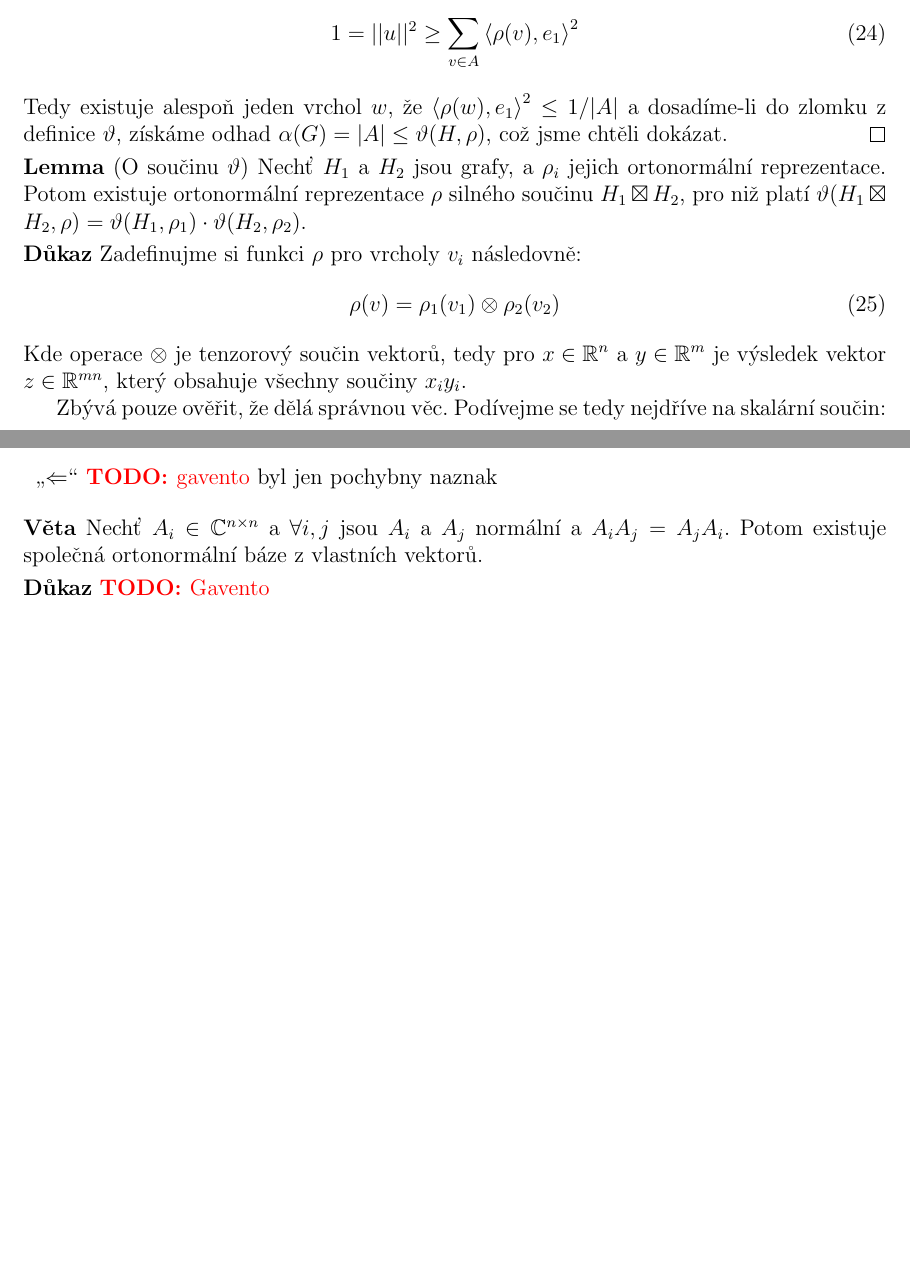
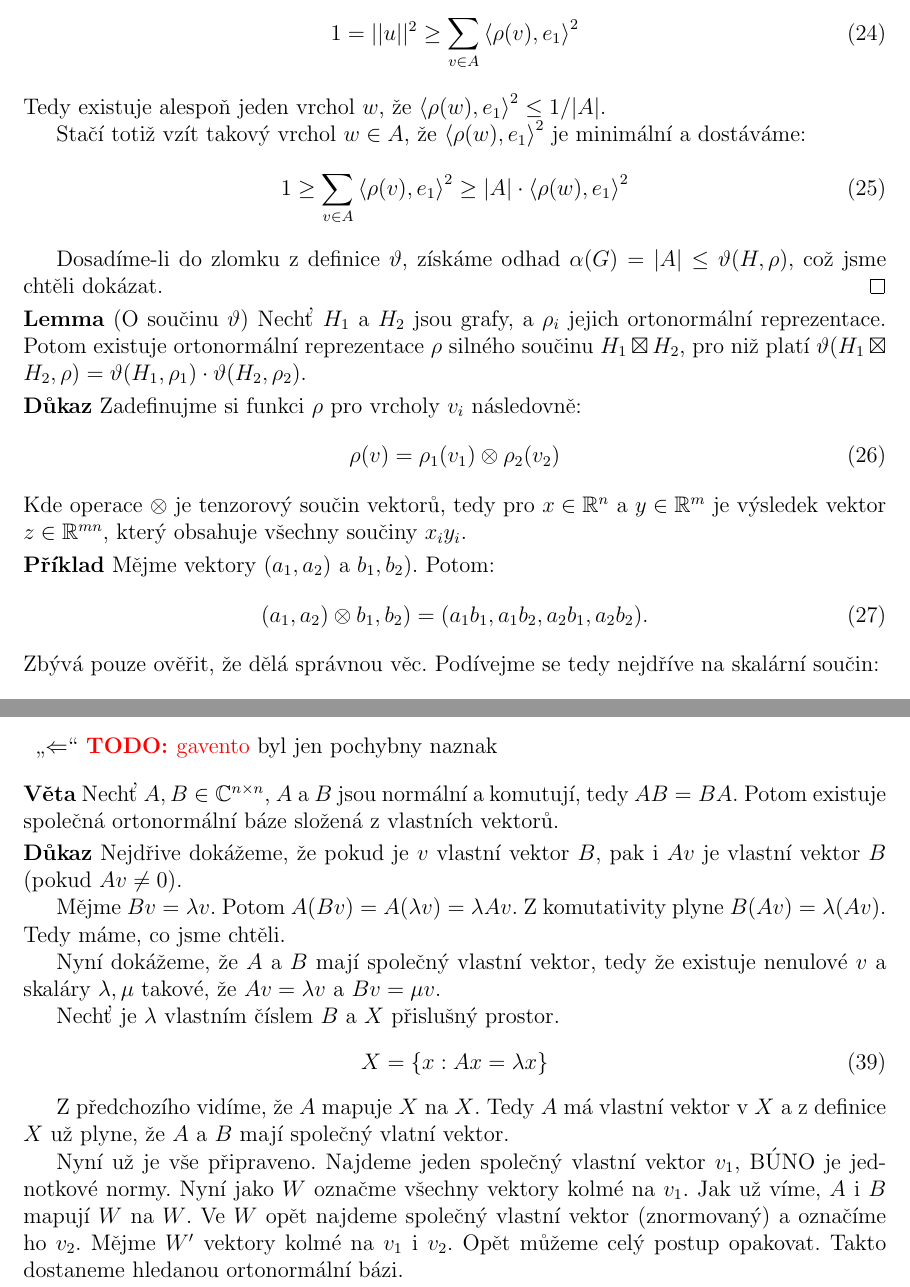
Before and after one commit to gavento/LAK, a LaTeX document (poznamky.tex, which reads 3-1-shannonova-kapacita.tex, 4-1-vlastni-cisla.tex): two parts of pages 11 and 16 of 44 before the commit and two parts of pages 11 and 16 of 45 after it, joined at a grey line, cut so that both start at the same text, the shorter picture padded with empty space. Compiled offline with pdfLaTeX.

Commit message:
Zmeny od Honzy Boka

```diff
--- a/3-1-shannonova-kapacita.tex
+++ b/3-1-shannonova-kapacita.tex
@@ -74,8 +74,14 @@ Pokud aplikujeme tento poznatek na vektory $\rho(v)$ rozšířené na bázi (co
 \begin{align}
 	1=||u||^2 \geq \sum_{v\in A}\sk{\rho(v),e_1}^2
 \end{align}
-Tedy existuje alespoň jeden vrchol $w$, že $\sk{\rho(w),e_1}^2 \leq 1/|A|$ a dosadíme-li do zlomku z definice $\vartheta$, získáme odhad $ \alpha(G) = |A| \leq\vartheta(H,\rho)$, což jsme chtěli dokázat. \qed
+Tedy existuje alespoň jeden vrchol $w$, že $\sk{\rho(w),e_1}^2 \leq 1/|A|$.
 
+Stačí totiž vzít takový vrchol $w \in A$, že $\sk{\rho(w),e_1}^2$ je minimální a dostáváme:
+\begin{align}
+	1 \geq \sum_{v\in A}\sk{\rho(v),e_1}^2 \geq |A| \cdot \sk{\rho(w),e_1}^2
+\end{align}
+
+Dosadíme-li do zlomku z definice $\vartheta$, získáme odhad $ \alpha(G) = |A| \leq\vartheta(H,\rho)$, což jsme chtěli dokázat. \qed
 
 
 \lm (O součinu $\vartheta$) Nechť $H_1$ a $H_2$ jsou grafy, a $\rho_i$ jejich
@@ -91,6 +97,10 @@ Kde operace $\otimes$ je tenzorový součin vektorů, tedy pro $x \in \R^n$ a $y
 \in \R^m$ je výsledek vektor $z \in \R^{mn}$, který obsahuje všechny součiny
 $x_iy_i$.
 
+\pr Mějme vektory $(a_1, a_2)$ a $b_1, b_2)$. Potom:
+\begin{align}
+	(a_1, a_2) \otimes b_1, b_2) = (a_1 b_1, a_1 b_2, a_2 b_1, a_2 b_2).
+\end{align}
 Zbývá pouze ověřit, že dělá správnou věc. Podívejme se tedy nejdříve na skalární
 součin:
 \begin{align}
--- a/4-1-vlastni-cisla.tex
+++ b/4-1-vlastni-cisla.tex
@@ -66,9 +66,28 @@ Přičemž v posledním kroku využíváme faktu, že pro součin netriviálníh
 	\item \uv{$\Leftarrow$} \todo{gavento} byl jen pochybny naznak
 \end{description}
 
-\vt Nechť $A_i \in \C^{n\times n}$ a $\forall i,j$ jsou $A_i$ a $A_j$ normální a $A_iA_j = A_j A_i$. Potom existuje společná ortonormální báze z vlastních vektorů.
+\vt Nechť $A, B \in \C^{n\times n}$, $A$ a $B$ jsou normální a komutují, tedy $AB = BA$. Potom existuje společná ortonormální báze složená z vlastních vektorů.
 
-\dk \todo{Gavento}
+\dk
+Nejdřive dokážeme, že pokud je $v$ vlastní vektor $B$, pak i $Av$ je vlastní vektor $B$ (pokud $Av \neq 0$).
+
+Mějme $Bv = \lambda v$. Potom $A(Bv) = A(\lambda v) = \lambda Av$. Z komutativity plyne $B(Av) = \lambda (Av)$. Tedy máme, co jsme chtěli.
+
+Nyní dokážeme, že $A$ a $B$ mají společný vlastní vektor, tedy že existuje nenulové $v$ a
+skaláry $\lambda, \mu$ takové, že $Av = \lambda v$ a $Bv = \mu v$.
+
+Nechť je $\lambda$ vlastním číslem $B$ a $X$ přislušný prostor.
+\begin{align}
+	X = \{ x: Ax = \lambda x \}
+\end{align}
+
+Z předchozího vidíme, že $A$ mapuje $X$ na $X$. Tedy $A$ má vlastní vektor v $X$ a z definice $X$ už plyne, že $A$ a $B$ mají společný vlatní vektor.
+
+Nyní už je vše připraveno. Najdeme jeden společný vlastní vektor $v_1$, BÚNO je jednotkové normy. Nyní jako $W$ označme všechny vektory kolmé na $v_1$.
+Jak už víme, $A$ i $B$ mapují $W$ na $W$. Ve $W$ opět najdeme společný vlastní vektor (znormovaný) a označíme ho $v_2$. Mějme $W'$ vektory kolmé na $v_1$ i $v_2$.
+Opět můžeme celý postup opakovat. Takto dostaneme hledanou ortonormální bázi.
+
+\qed
 
 \vt Nechť $A$ je hermitovská matice, tedy $A = A^*$. Potom všechna její vlastní čísla jsou reálná.
 
--- a/poznamky.tex
+++ b/poznamky.tex
@@ -15,6 +15,7 @@
 \newcommand{\dk}{\smallskip\noindent\bf Důkaz\rm{} }
 \newcommand{\df}{\smallskip\noindent\bf Definice\rm{} }
 \newcommand{\vt}{\smallskip\noindent\bf Věta\rm{} }
+\newcommand{\pr}{\smallskip\noindent\bf Příklad\rm{} }
 \newcommand{\poz}{\smallskip\noindent\bf Pozorování\rm{} }
 \newcommand{\pzn}{\smallskip\noindent\bf Poznámka\rm{} }
 \newcommand{\dsl}{\smallskip\noindent\bf Důsledek\rm{} }
@@ -50,7 +51,7 @@
 \def\set#1{\left\{#1\right\}}
 \def\d{\,\textrm{d}}
 
-\title{Linearní Algebra v Kombinatorice}
+\title{Lineární algebra v kombinatorice}
 \author{Ladislav Láska\\ Jan Musílek}
 
 \begin{document}
```
Also changed, not shown: 3-2-funkcni-reprezentace.tex (+1 -0 lines), 4-3-silne-regularni.tex (+5 -6 lines), 4-4-raileigh-a-propletani.tex (line endings or trailing spaces), 3-1-shannonova-kapacita.tex (4 more changed lines).
